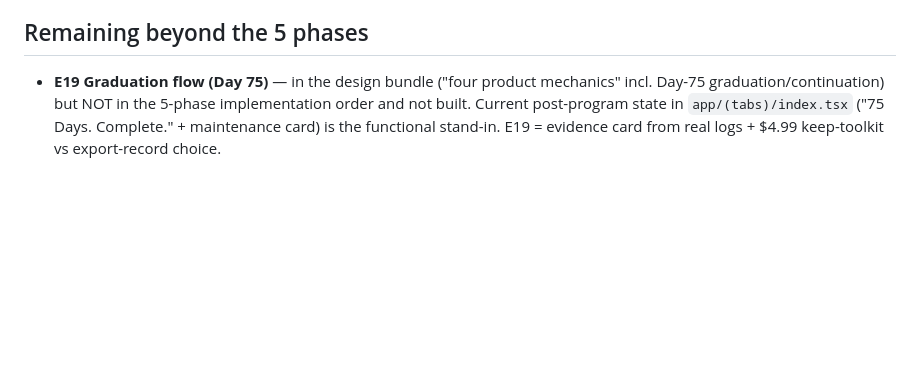
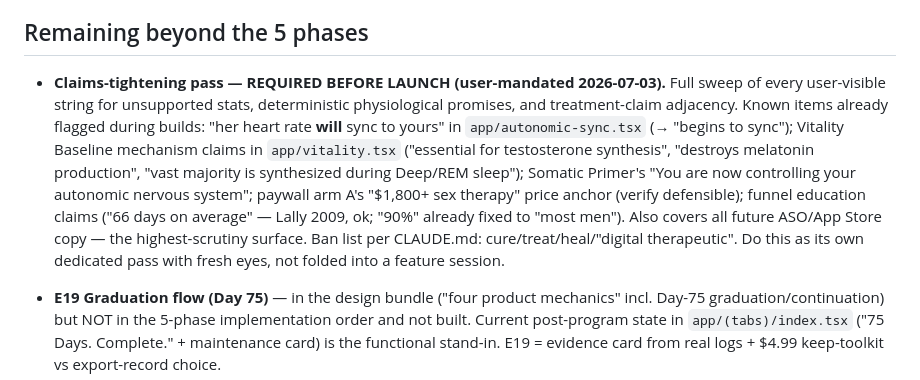
Before and after one commit to adwlivingventures/compose-app, a Markdown page: .claude/ember-progress.md, the part around the change. Rendered like a GitHub page; blank space fills up the shorter version.

Commit message:
Record claims-tightening pass as a launch gate in progress notes
Co-Authored-By: Claude Fable 5 <noreply@anthropic.com>

```diff
--- a/.claude/ember-progress.md
+++ b/.claude/ember-progress.md
@@ -15,6 +15,8 @@ Read this file first in any new session to resume without re-reading full chat h
 EAS iOS development build succeeded at commit `8814be0` (all 5 phases + haptics): https://expo.dev/accounts/adwlv/projects/COMPOSE/builds/6de83f73-04b0-40bf-8920-48859c29220e — includes expo-haptics, expo-local-authentication, and the "Compose" display name. This is the build the on-device walkthrough should happen on.
 
 ## Remaining beyond the 5 phases
+
+- **Claims-tightening pass — REQUIRED BEFORE LAUNCH (user-mandated 2026-07-03).** Full sweep of every user-visible string for unsupported stats, deterministic physiological promises, and treatment-claim adjacency. Known items already flagged during builds: "her heart rate **will** sync to yours" in `app/autonomic-sync.tsx` (→ "begins to sync"); Vitality Baseline mechanism claims in `app/vitality.tsx` ("essential for testosterone synthesis", "destroys melatonin production", "vast majority is synthesized during Deep/REM sleep"); Somatic Primer's "You are now controlling your autonomic nervous system"; paywall arm A's "$1,800+ sex therapy" price anchor (verify defensible); funnel education claims ("66 days on average" — Lally 2009, ok; "90%" already fixed to "most men"). Also covers all future ASO/App Store copy — the highest-scrutiny surface. Ban list per CLAUDE.md: cure/treat/heal/"digital therapeutic". Do this as its own dedicated pass with fresh eyes, not folded into a feature session.
 
 - **E19 Graduation flow (Day 75)** — in the design bundle ("four product mechanics" incl. Day-75 graduation/continuation) but NOT in the 5-phase implementation order and not built. Current post-program state in `app/(tabs)/index.tsx` ("75 Days. Complete." + maintenance card) is the functional stand-in. E19 = evidence card from real logs + $4.99 keep-toolkit vs export-record choice.
 - ~~E13 Day-complete dashboard variant~~ — **DONE** in the daily-loop fidelity pass (2026-07-03, after Phase 5): MainDashboard rebuilt to E08/E13 (250/6 ring, header wordmark + Steady-me pill replacing the bottom LifeBuoy bar, phase eyebrow below ring, "of seventy-five" in words, CTA "Begin today's session", E13 completed variant with checkmark ring + day-in-words + "Tonight's line" italic-serif card quoting the day's focus). Session copy: "ease" not "control" (E11), "Before the day closes" (E12), context line "Day N · {stage}" without phase, SOS row unboxed (copper dot + "Steady me — right now"). Two deliberate deviations from the renders: no "· 9 min" duration on the dashboard sub-line (no per-day duration data exists — showing a fabricated constant violates the deterministic-content rule) and Tonight's line quotes the day's `focus` string (the render's poetic line isn't authored content; if the user wants poetic per-day lines, that's a 75-line authoring task). Also Somatic Primer added post-Phase-5 (components/SomaticPrimer.tsx, gates Day 1 session, `@somatic_primer_done`); CLAUDE.md §6 now formally names Ember.
```
